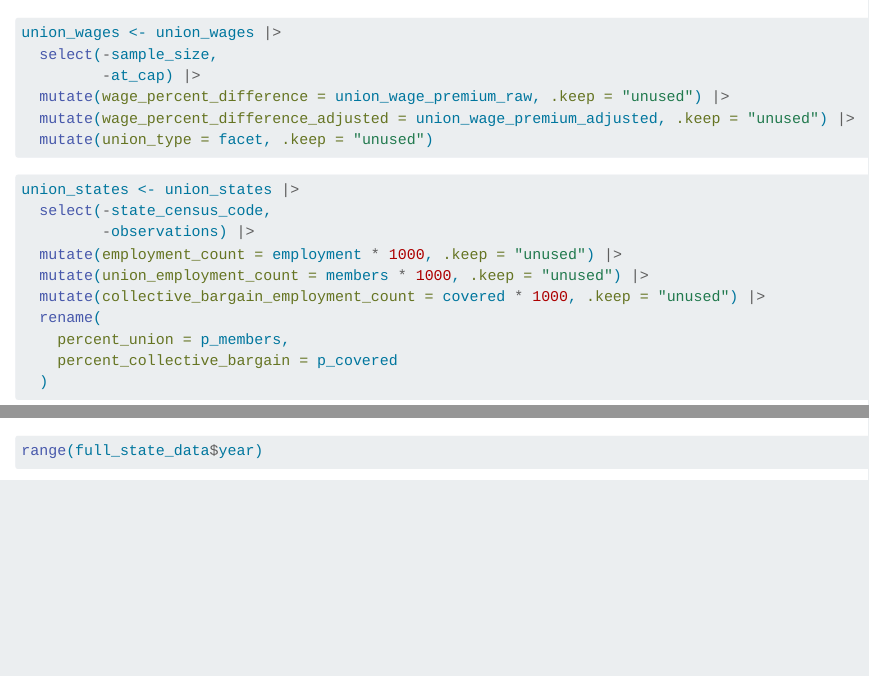
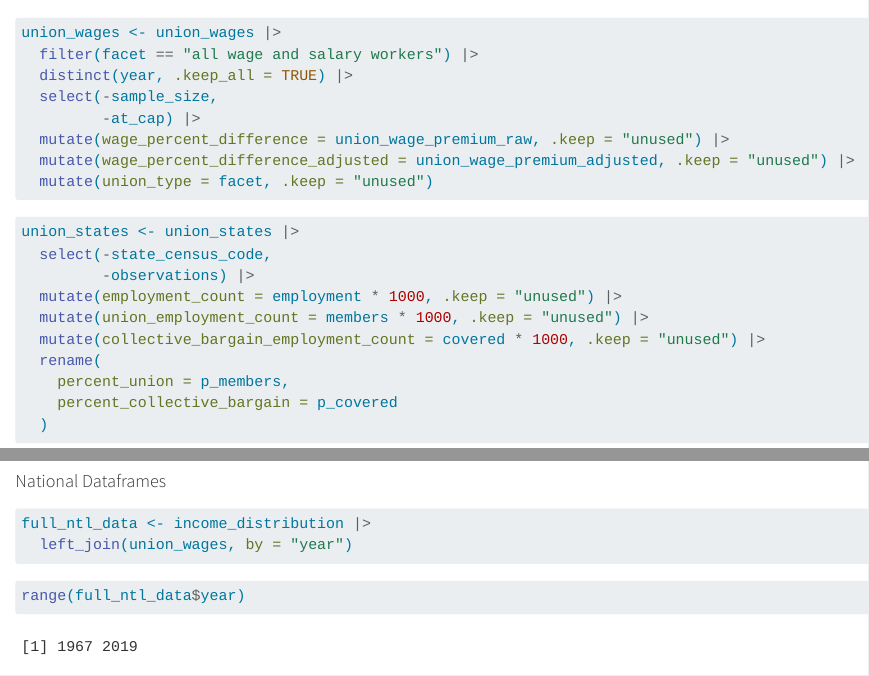
Before and after one commit to mtaffe01/WIDS2024FinalProject, a Quarto document (Code/R FIle.qmd): the page in a window 1100 px wide, from 4160 px down, and a second part further down, joined at a grey line. Rendered offline with R 4.5, knitr and Pandoc in place of Quarto, with nearby package versions; some code elsewhere in the file could not run offline.

Commit message:
national data cleaned and combined

````diff
--- a/Code/R FIle.qmd
+++ b/Code/R FIle.qmd
@@ -94,6 +94,8 @@ house <- house |>
 
 ```{r}
 union_wages <- union_wages |>
+  filter(facet == "all wage and salary workers") |>
+  distinct(year, .keep_all = TRUE) |>
   select(-sample_size,
          -at_cap) |>
   mutate(wage_percent_difference = union_wage_premium_raw, .keep = "unused") |>
@@ -190,3 +192,4 @@ full_state_data <- full_state_data[, state_column_list]
 range(full_state_data$year)
 ```
 
+#### National Dataframes
@@ -193,3 +198,9 @@ range(full_state_data$year)
+full_ntl_data <- income_distribution |>
+  left_join(union_wages, by = "year")
+```
+```{r}
+range(full_ntl_data$year)
+```
 
 
 
````
Also changed, not shown: Code/R FIle.qmd (2 more changed lines).
